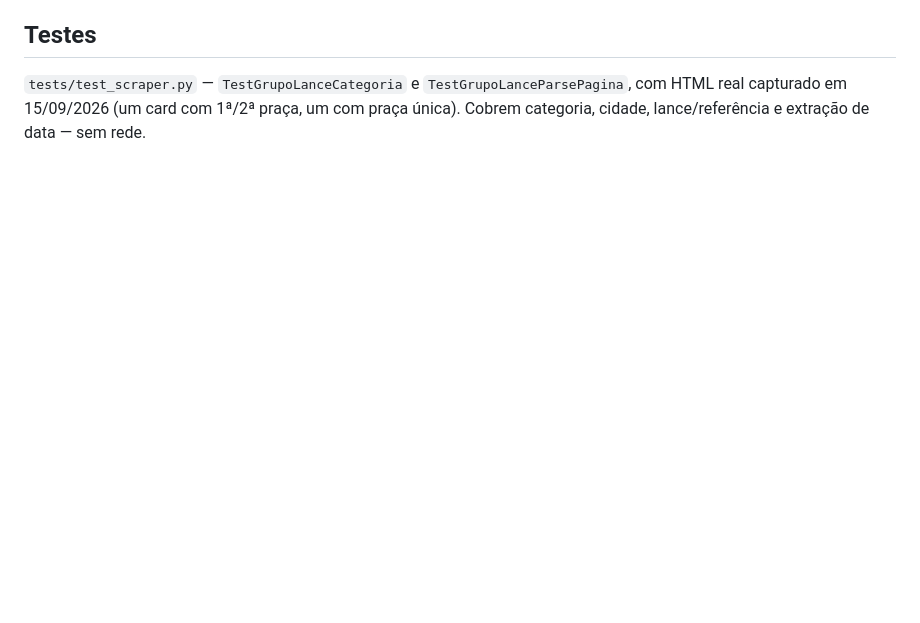
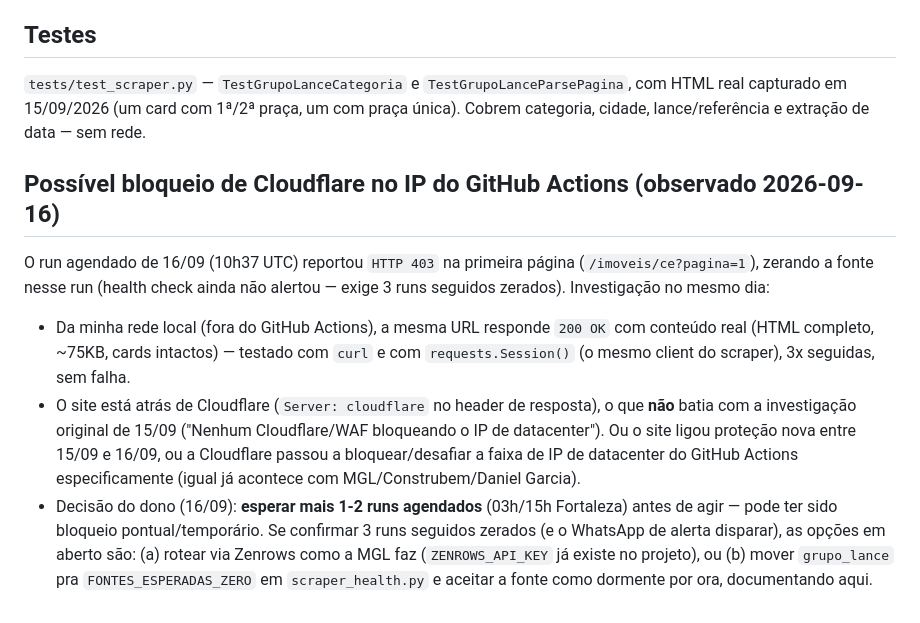
Before and after one commit to mounjour/leilao-ce, a Markdown page: docs/contexto/GRUPO_LANCE_ADICIONADO.md, the part around the change. GitHub-like rendering; blank space fills up the shorter version.

Commit message:
docs(grupo-lance): registra possivel bloqueio de Cloudflare no IP do GitHub Actions
Run agendado de 16/09 zerou com HTTP 403 na listagem CE. Confirmado que a
URL funciona normal fora do IP do runner (curl e requests, 3x seguidas).
Decisao do dono: aguardar mais 1-2 runs antes de agir (Zenrows ou mover
pra FONTES_ESPERADAS_ZERO).

Co-Authored-By: Claude Sonnet 5 <noreply@anthropic.com>

```diff
--- a/docs/contexto/GRUPO_LANCE_ADICIONADO.md
+++ b/docs/contexto/GRUPO_LANCE_ADICIONADO.md
@@ -82,3 +82,27 @@ como `_raspar_grupo_lance` em `scraper.py`.
 `TestGrupoLanceParsePagina`, com HTML real capturado em 15/09/2026 (um
 card com 1ª/2ª praça, um com praça única). Cobrem categoria, cidade,
 lance/referência e extração de data — sem rede.
+
+## Possível bloqueio de Cloudflare no IP do GitHub Actions (observado 2026-09-16)
+
+O run agendado de 16/09 (10h37 UTC) reportou `HTTP 403` na primeira página
+(`/imoveis/ce?pagina=1`), zerando a fonte nesse run (health check ainda não
+alertou — exige 3 runs seguidos zerados). Investigação no mesmo dia:
+
+- Da minha rede local (fora do GitHub Actions), a mesma URL responde
+  `200 OK` com conteúdo real (HTML completo, ~75KB, cards intactos) —
+  testado com `curl` e com `requests.Session()` (o mesmo client do
+  scraper), 3x seguidas, sem falha.
+- O site está atrás de Cloudflare (`Server: cloudflare` no header de
+  resposta), o que **não** batia com a investigação original de 15/09
+  ("Nenhum Cloudflare/WAF bloqueando o IP de datacenter"). Ou o site ligou
+  proteção nova entre 15/09 e 16/09, ou a Cloudflare passou a
+  bloquear/desafiar a faixa de IP de datacenter do GitHub Actions
+  especificamente (igual já acontece com MGL/Construbem/Daniel Garcia).
+- Decisão do dono (16/09): **esperar mais 1-2 runs agendados** (03h/15h
+  Fortaleza) antes de agir — pode ter sido bloqueio pontual/temporário.
+  Se confirmar 3 runs seguidos zerados (e o WhatsApp de alerta disparar),
+  as opções em aberto são: (a) rotear via Zenrows como a MGL faz
+  (`ZENROWS_API_KEY` já existe no projeto), ou (b) mover `grupo_lance` pra
+  `FONTES_ESPERADAS_ZERO` em `scraper_health.py` e aceitar a fonte como
+  dormente por ora, documentando aqui.
```
